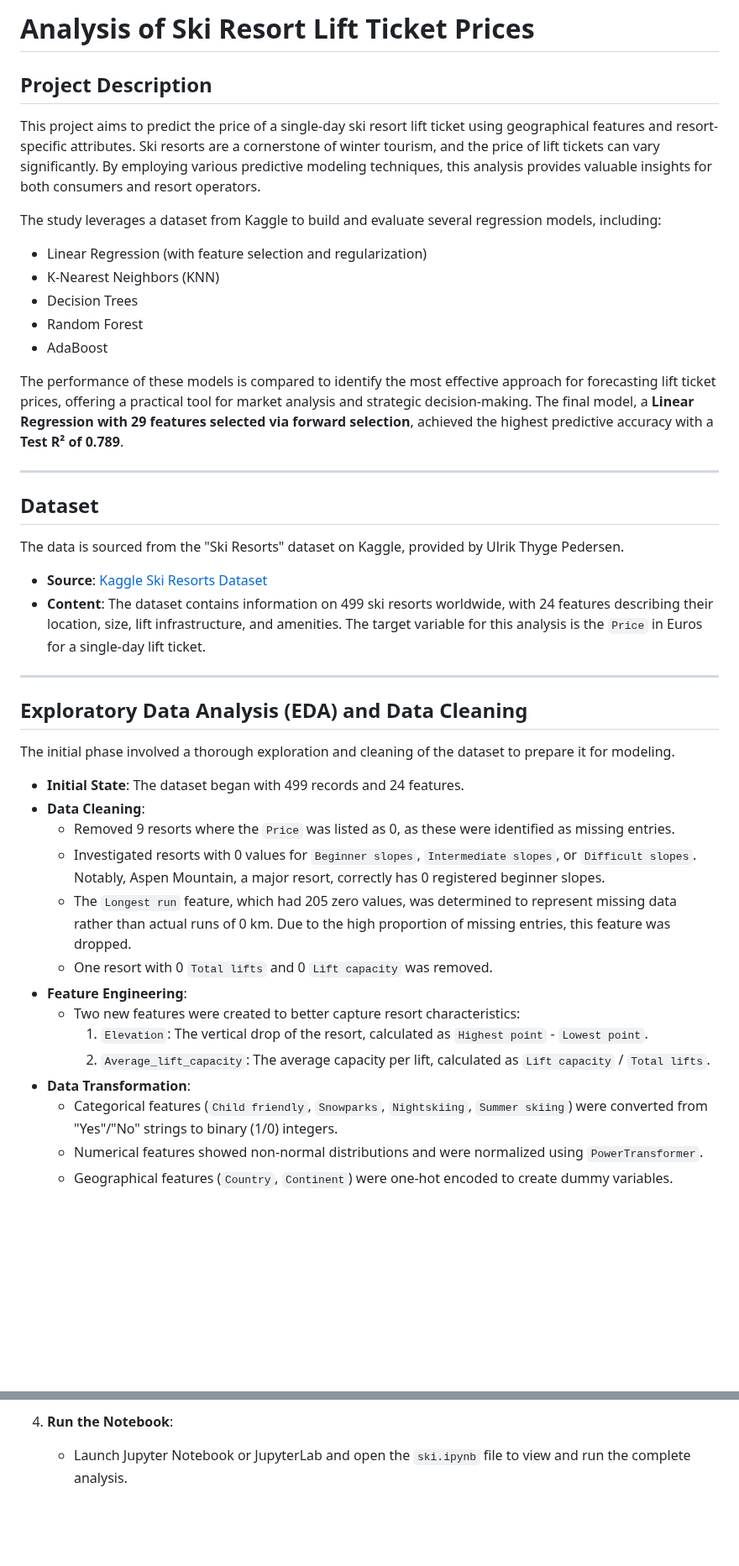
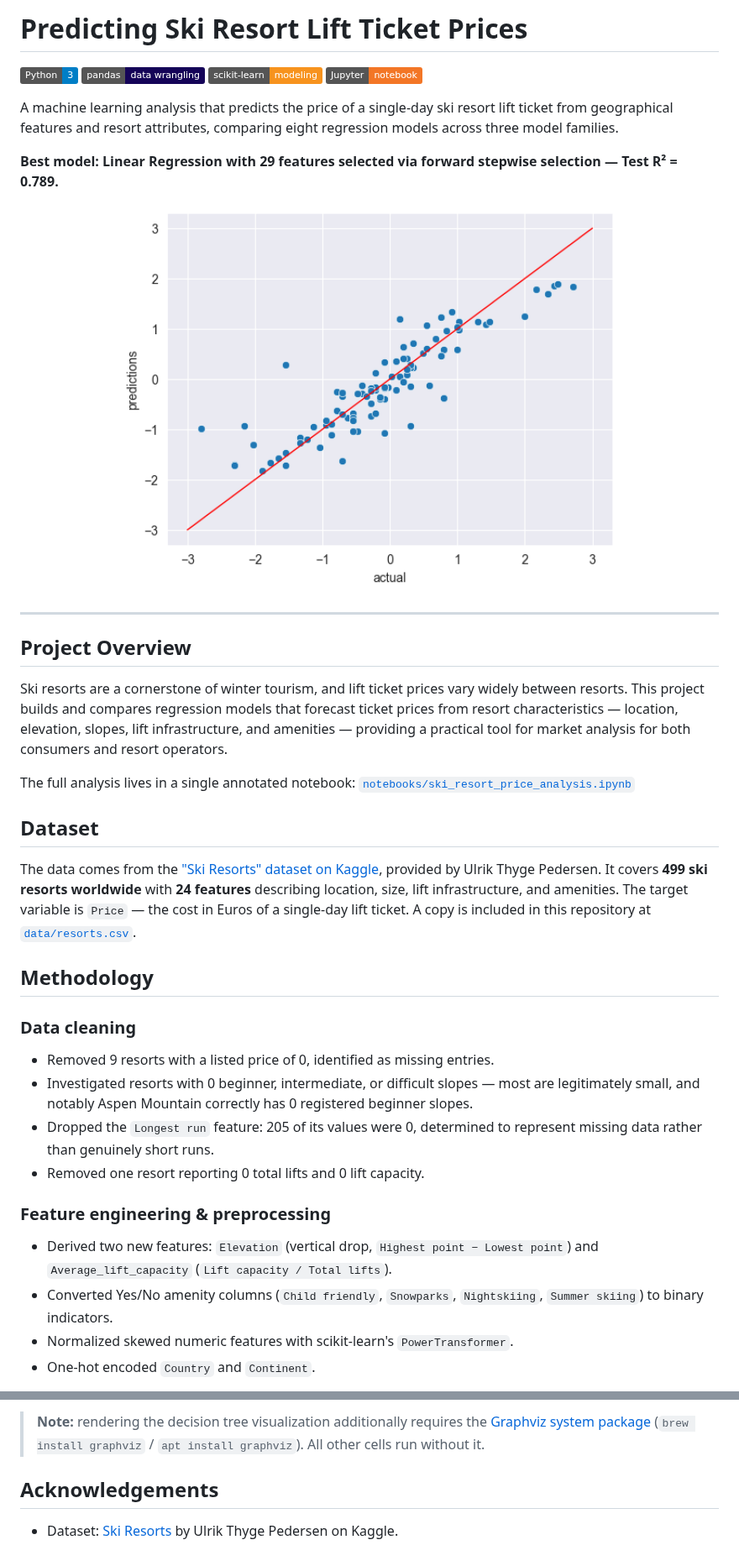
Before and after one commit to chernobylx/SkiMLProject, a Markdown page: README.md, 2 parts joined by grey strips. Shown at 84% size. Rendered like a GitHub page; pictures changed too: reports/figures/predicted_vs_actual.png (added); badges without logos; blank space fills up the shorter version.

```diff
--- a/README.md
+++ b/README.md
@@ -1,45 +1,44 @@
-# Analysis of Ski Resort Lift Ticket Prices
+# Predicting Ski Resort Lift Ticket Prices
 
-## Project Description
+![Python](https://img.shields.io/badge/Python-3-blue?logo=python&logoColor=white)
+![pandas](https://img.shields.io/badge/pandas-data%20wrangling-150458?logo=pandas)
+![scikit-learn](https://img.shields.io/badge/scikit--learn-modeling-F7931E?logo=scikitlearn&logoColor=white)
+![Jupyter](https://img.shields.io/badge/Jupyter-notebook-F37626?logo=jupyter&logoColor=white)
 
-This project aims to predict the price of a single-day ski resort lift ticket using geographical features and resort-specific attributes. Ski resorts are a cornerstone of winter tourism, and the price of lift tickets can vary significantly. By employing various predictive modeling techniques, this analysis provides valuable insights for both consumers and resort operators.
+A machine learning analysis that predicts the price of a single-day ski resort lift ticket from geographical features and resort attributes, comparing eight regression models across three model families.
 
-The study leverages a dataset from Kaggle to build and evaluate several regression models, including:
-* Linear Regression (with feature selection and regularization)
-* K-Nearest Neighbors (KNN)
-* Decision Trees
-* Random Forest
-* AdaBoost
+**Best model: Linear Regression with 29 features selected via forward stepwise selection — Test R² = 0.789.**
 
-The performance of these models is compared to identify the most effective approach for forecasting lift ticket prices, offering a practical tool for market analysis and strategic decision-making. The final model, a **Linear Regression with 29 features selected via forward selection**, achieved the highest predictive accuracy with a **Test R² of 0.789**.
+<p align="center">
+  <img src="reports/figures/predicted_vs_actual.png" alt="Predicted vs. actual lift ticket prices (power-transformed scale) for the best model" width="600">
+</p>
 
 ---
 
+## Project Overview
+
+Ski resorts are a cornerstone of winter tourism, and lift ticket prices vary widely between resorts. This project builds and compares regression models that forecast ticket prices from resort characteristics — location, elevation, slopes, lift infrastructure, and amenities — providing a practical tool for market analysis for both consumers and resort operators.
+
+The full analysis lives in a single annotated notebook:
+[`notebooks/ski_resort_price_analysis.ipynb`](notebooks/ski_resort_price_analysis.ipynb)
+
 ## Dataset
 
-The data is sourced from the "Ski Resorts" dataset on Kaggle, provided by Ulrik Thyge Pedersen.
+The data comes from the ["Ski Resorts" dataset on Kaggle](https://www.kaggle.com/datasets/ulrikthygepedersen/ski-resorts/data), provided by Ulrik Thyge Pedersen. It covers **499 ski resorts worldwide** with **24 features** describing location, size, lift infrastructure, and amenities. The target variable is `Price` — the cost in Euros of a single-day lift ticket. A copy is included in this repository at [`data/resorts.csv`](data/resorts.csv).
 
-* **Source**: [Kaggle Ski Resorts Dataset](https://www.kaggle.com/datasets/ulrikthygepedersen/ski-resorts/data)
-* **Content**: The dataset contains information on 499 ski resorts worldwide, with 24 features describing their location, size, lift infrastructure, and amenities. The target variable for this analysis is the `Price` in Euros for a single-day lift ticket.
+## Methodology
 
----
+### Data cleaning
 
-## Exploratory Data Analysis (EDA) and Data Cleaning
+- Removed 9 resorts with a listed price of 0, identified as missing entries.
+- Investigated resorts with 0 beginner, intermediate, or difficult slopes — most are legitimately small, and notably Aspen Mountain correctly has 0 registered beginner slopes.
+- Dropped the `Longest run` feature: 205 of its values were 0, determined to represent missing data rather than genuinely short runs.
+- Removed one resort reporting 0 total lifts and 0 lift capacity.
 
-The initial phase involved a thorough exploration and cleaning of the dataset to prepare it for modeling.
+### Feature engineering & preprocessing
 
-* **Initial State**: The dataset began with 499 records and 24 features.
-* **Data Cleaning**:
-    * Removed 9 resorts where the `Price` was listed as 0, as these were identified as missing entries.
-    * Investigated resorts with 0 values for `Beginner slopes`, `Intermediate slopes`, or `Difficult slopes`. Notably, Aspen Mountain, a major resort, correctly has 0 registered beginner slopes.
-    * The `Longest run` feature, which had 205 zero values, was determined to represent missing data rather than actual runs of 0 km. Due to the high proportion of missing entries, this feature was dropped.
-    * One resort with 0 `Total lifts` and 0 `Lift capacity` was removed.
-* **Feature Engineering**:
-    * Two new features were created to better capture resort characteristics:
-        1.  `Elevation`: The vertical drop of the resort, calculated as `Highest point` - `Lowest point`.
-        2.  `Average_lift_capacity`: The average capacity per lift, calculated as `Lift capacity` / `Total lifts`.
-* **Data Transformation**:
-    * Categorical features (`Child friendly`, `Snowparks`, `Nightskiing`, `Summer skiing`) were converted from "Yes"/"No" strings to binary (1/0) integers.
-    * Numerical features showed non-normal distributions and were normalized using `PowerTransformer`.
-    * Geographical features (`Country`, `Continent`) were one-hot encoded to create dummy variables.
+- Derived two new features: `Elevation` (vertical drop, `Highest point − Lowest point`) and `Average_lift_capacity` (`Lift capacity / Total lifts`).
+- Converted Yes/No amenity columns (`Child friendly`, `Snowparks`, `Nightskiing`, `Summer skiing`) to binary indicators.
+- Normalized skewed numeric features with scikit-learn's `PowerTransformer`.
+- One-hot encoded `Country` and `Continent`.
 
@@ -89,3 +98,6 @@ To replicate this analysis, please follow these steps:
 
-4.  **Run the Notebook**:
-    * Launch Jupyter Notebook or JupyterLab and open the `ski.ipynb` file to view and run the complete analysis.
+> **Note:** rendering the decision tree visualization additionally requires the [Graphviz system package](https://graphviz.org/download/) (`brew install graphviz` / `apt install graphviz`). All other cells run without it.
+
+## Acknowledgements
+
+- Dataset: [Ski Resorts](https://www.kaggle.com/datasets/ulrikthygepedersen/ski-resorts/data) by Ulrik Thyge Pedersen on Kaggle.
```
Also changed, not shown: other parts of README.md (+40 -30 lines), reports/figures/correlation_heatmap.png (added), reports/figures/forward_selection_scores.png (added), reports/figures/transformed_feature_distributions.png (added), 6 other files.
